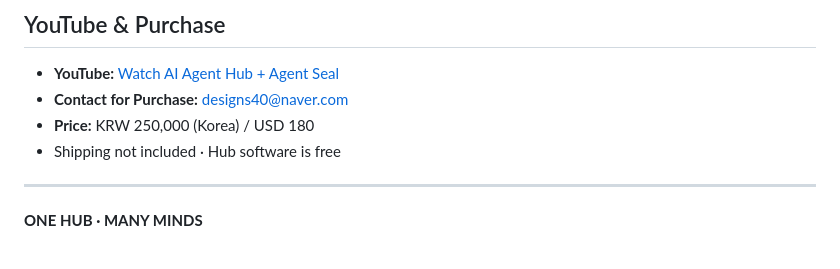
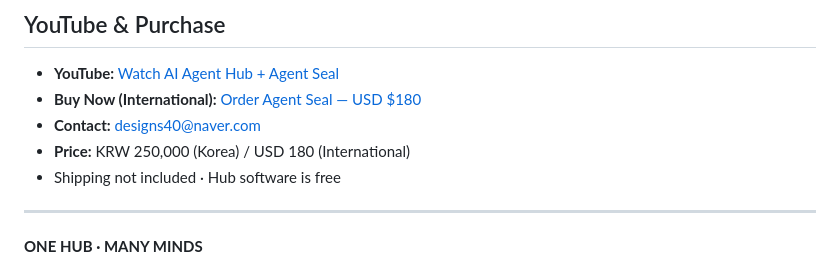
Before and after one commit to sblee1/AgentHub, a Markdown page: README.md, the part around the change. Drawn GitHub-style.

Commit message:
Add payment page link to README

```diff
--- a/README.md
+++ b/README.md
@@ -93,8 +93,9 @@ Agent Seal hardware is optional.
 ## YouTube & Purchase
 
 - **YouTube:** [Watch AI Agent Hub + Agent Seal](https://www.youtube.com/watch?v=5ANtTE6AgXE&t=425s)
-- **Contact for Purchase:** [designs40@naver.com](mailto:designs40@naver.com)
-- **Price:** KRW 250,000 (Korea) / USD 180
+- **Buy Now (International):** [Order Agent Seal — USD $180](https://sblee1.github.io/AgentHub/pay/)
+- **Contact:** [designs40@naver.com](mailto:designs40@naver.com)
+- **Price:** KRW 250,000 (Korea) / USD 180 (International)
 - Shipping not included · Hub software is free
 
 ---
```
